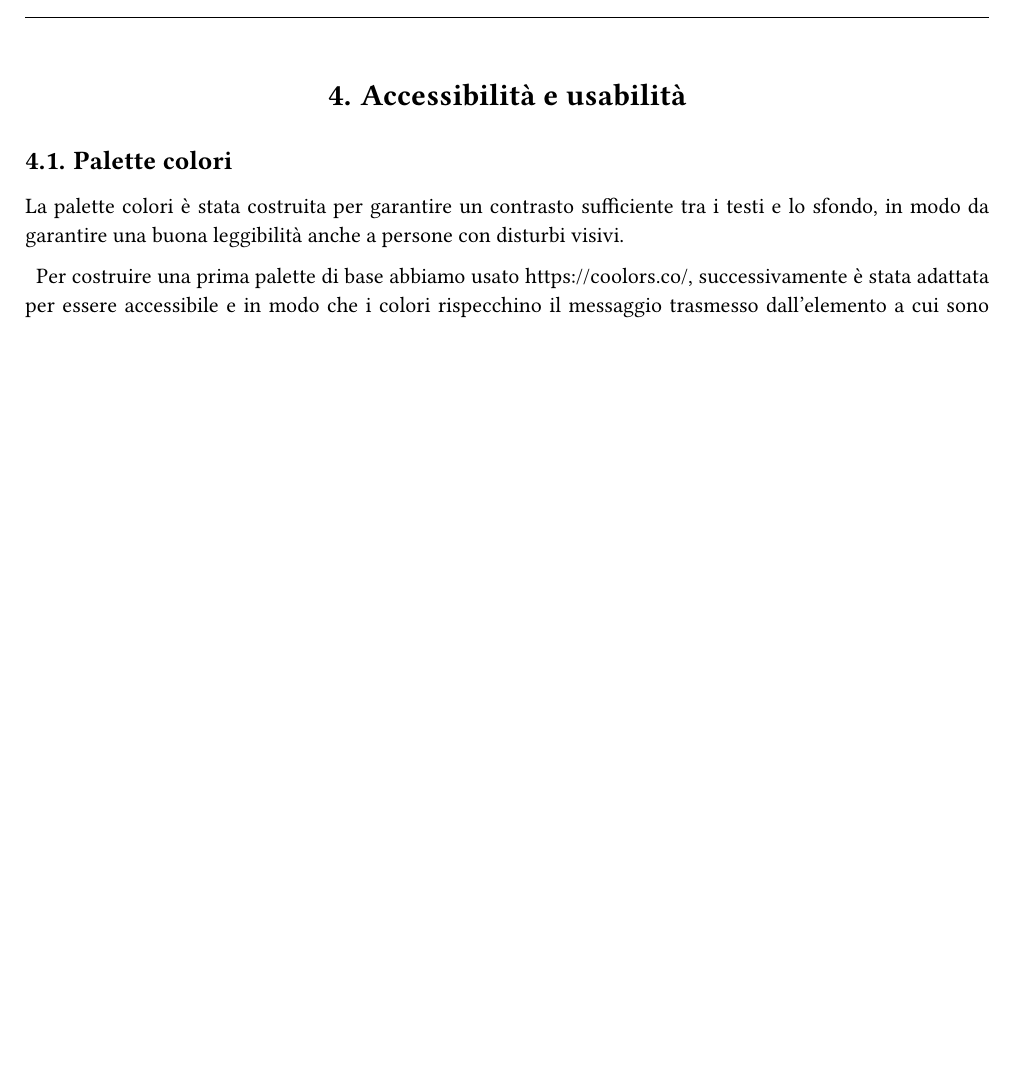
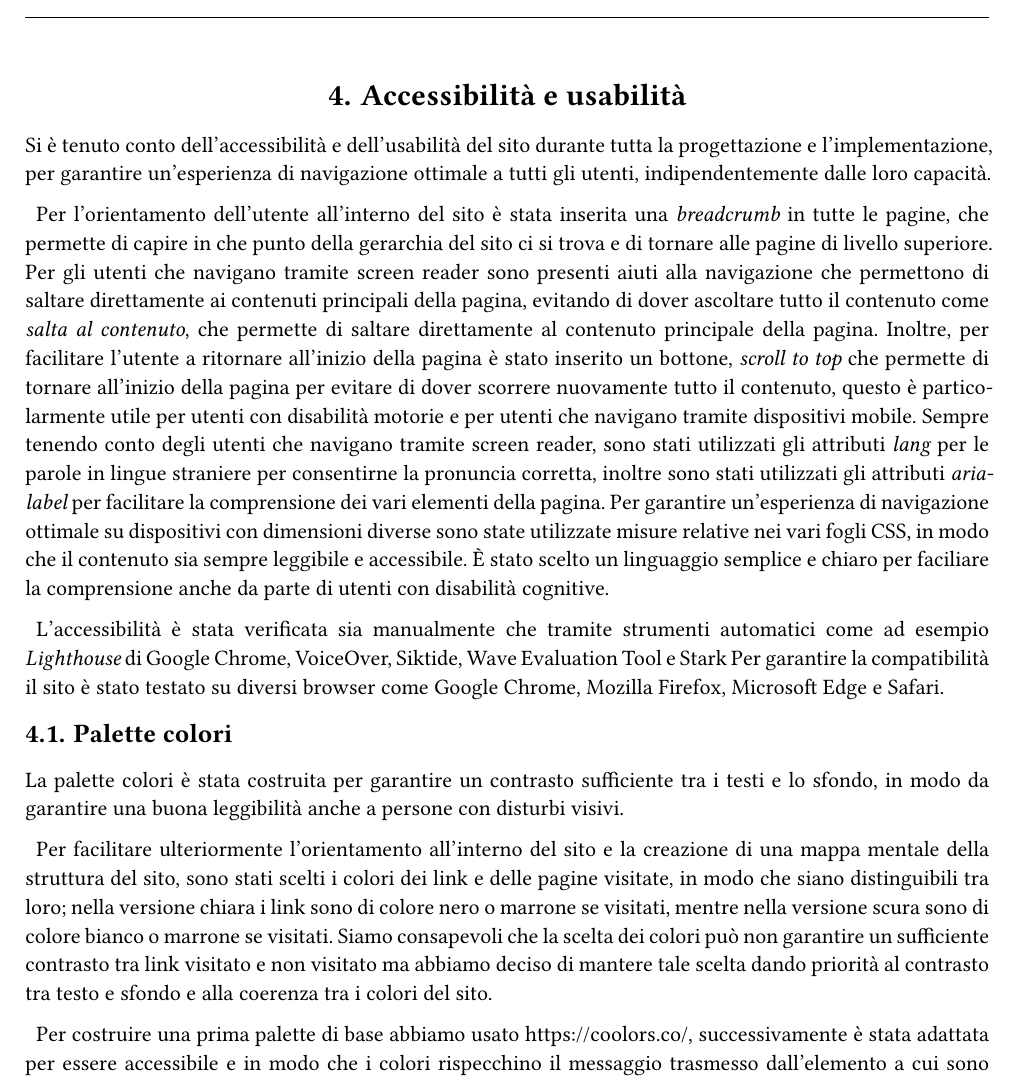
Before and after one commit to BookOverflowLib/docs, a Typst document (relazione.typ): part of page 14 of 16, cut so that both start at the same text, the shorter picture padded with empty space. Compiled offline with Typst 0.15.

Commit message:
feat: migliorata l'accessibilità e usabilità del sito con nuove funzionalità e verifiche

```diff
--- a/relazione.typ
+++ b/relazione.typ
@@ -292,8 +292,22 @@ Questo approccio ci consente di distinguere le eccezioni con messaggi personaliz
 
 
 = Accessibilità e usabilità
+Si è tenuto conto dell'accessibilità e dell'usabilità del sito durante tutta la progettazione e l'implementazione, per garantire un'esperienza di navigazione ottimale a tutti gli utenti, indipendentemente dalle loro capacità.
+
+Per l'orientamento dell'utente all'interno del sito è stata inserita una _breadcrumb_ in tutte le pagine, che permette di capire in che punto della gerarchia del sito ci si trova e di tornare alle pagine di livello superiore.
+Per gli utenti che navigano tramite screen reader sono presenti aiuti alla navigazione che permettono di saltare direttamente ai contenuti principali della pagina, evitando di dover ascoltare tutto il contenuto come _salta al contenuto_, che permette di saltare direttamente al contenuto principale della pagina. Inoltre, per facilitare l'utente a ritornare all'inizio della pagina è stato inserito un bottone, _scroll to top_ che permette di tornare all'inizio della pagina per evitare di dover scorrere nuovamente tutto il contenuto, questo è particolarmente utile per utenti con disabilità motorie e per utenti che navigano tramite dispositivi mobile.
+Sempre tenendo conto degli utenti che navigano tramite screen reader, sono stati utilizzati gli attributi _lang_ per le parole in lingue straniere per consentirne la pronuncia corretta, inoltre sono stati utilizzati gli attributi _aria-label_ per facilitare la comprensione dei vari elementi della pagina.
+Per garantire un'esperienza di navigazione ottimale su dispositivi con dimensioni diverse sono state utilizzate misure relative nei vari fogli CSS, in modo che il contenuto sia sempre leggibile e accessibile.
+È stato scelto un linguaggio semplice e chiaro per faciliare la comprensione anche da parte di utenti con disabilità cognitive.
+
+L'accessibilità è stata verificata sia manualmente che tramite strumenti automatici come ad esempio _Lighthouse_ di Google Chrome, VoiceOver, Siktide, Wave Evaluation Tool e Stark
+Per garantire la compatibilità il sito è stato testato su diversi browser come Google Chrome, Mozilla Firefox, Microsoft Edge e Safari.
+
 == Palette colori
+
 La palette colori è stata costruita per garantire un contrasto sufficiente tra i testi e lo sfondo, in modo da garantire una buona leggibilità anche a persone con disturbi visivi.
+
+Per facilitare ulteriormente l'orientamento all'interno del sito e la creazione di una mappa mentale della struttura del sito, sono stati scelti i colori dei link e delle pagine visitate, in modo che siano distinguibili tra loro; nella versione chiara i link sono di colore nero o marrone se visitati, mentre nella versione scura sono di colore bianco o marrone se visitati. Siamo consapevoli che la scelta dei colori può non garantire un sufficiente contrasto tra link visitato e non visitato ma abbiamo deciso di mantere tale scelta dando priorità al contrasto tra testo e sfondo e alla coerenza tra i colori del sito.
 
 Per costruire una prima palette di base abbiamo usato #link("https://coolors.co/"), successivamente è stata adattata per essere accessibile e in modo che i colori rispecchino il messaggio trasmesso dall'elemento a cui sono applicati. \
 Per verificare l'accessibilità dei colori è stata utilizzata l'estensione #link("https://addons.mozilla.org/en-US/firefox/addon/wcag-contrast-checker/")[WCAG Contrast Checker] che si basa sui requisiti di WCAG 2.2; grazie a questo strumento abbiamo constatato che la nostra palette rispetta il livello WCAG AAA.
```
